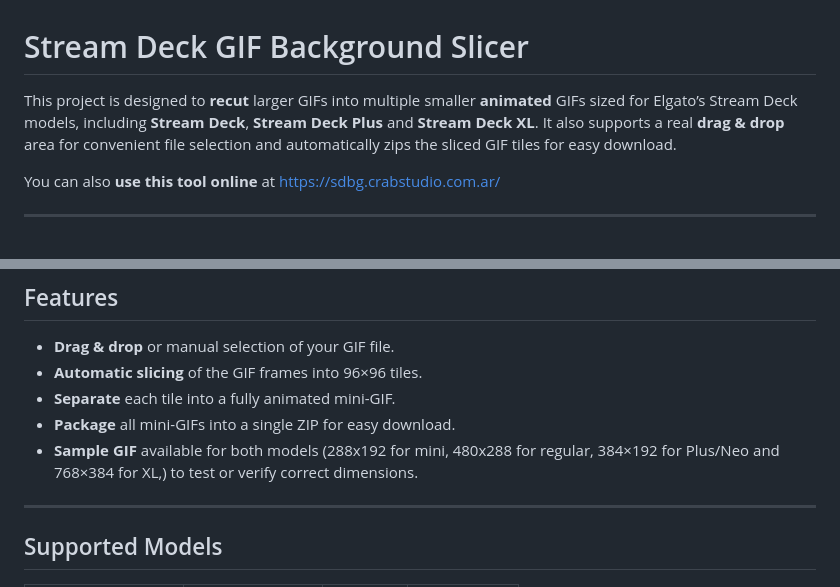
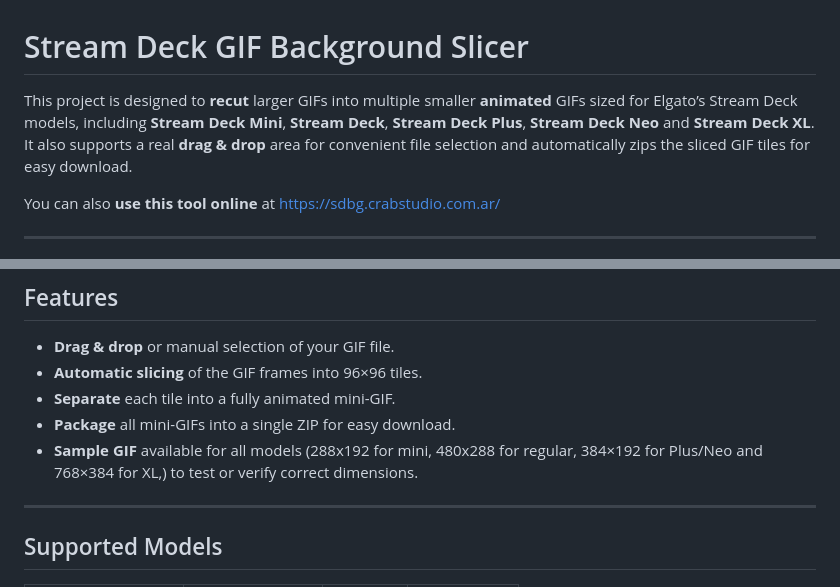
Before and after one commit to sebastiansperandio/Stream-Deck-BG, a Markdown page: README.md, 2 parts joined by grey strips. GitHub-like rendering.

```diff
--- a/README.md
+++ b/README.md
@@ -1,6 +1,6 @@
 # Stream Deck GIF Background Slicer
 
-This project is designed to **recut** larger GIFs into multiple smaller **animated** GIFs sized for Elgato’s Stream Deck models, including **Stream Deck**, **Stream Deck Plus** and **Stream Deck XL**. It also supports a real **drag & drop** area for convenient file selection and automatically zips the sliced GIF tiles for easy download.
+This project is designed to **recut** larger GIFs into multiple smaller **animated** GIFs sized for Elgato’s Stream Deck models, including **Stream Deck Mini**, **Stream Deck**, **Stream Deck Plus**, **Stream Deck Neo** and **Stream Deck XL**. It also supports a real **drag & drop** area for convenient file selection and automatically zips the sliced GIF tiles for easy download.
 
 You can also **use this tool online** at [https://sdbg.crabstudio.com.ar/](https://sdbg.crabstudio.com.ar/)
 
@@ -16,7 +16,7 @@ You can also **use this tool online** at [https://sdbg.crabstudio.com.ar/](https
 - **Automatic slicing** of the GIF frames into 96×96 tiles.
 - **Separate** each tile into a fully animated mini-GIF.
 - **Package** all mini-GIFs into a single ZIP for easy download.
-- **Sample GIF** available for both models (288x192 for mini, 480x288 for regular, 384×192 for Plus/Neo and 768×384 for XL,) to test or verify correct dimensions.
+- **Sample GIF** available for all models (288x192 for mini, 480x288 for regular, 384×192 for Plus/Neo and 768×384 for XL,) to test or verify correct dimensions.
 
 ---
 
```
